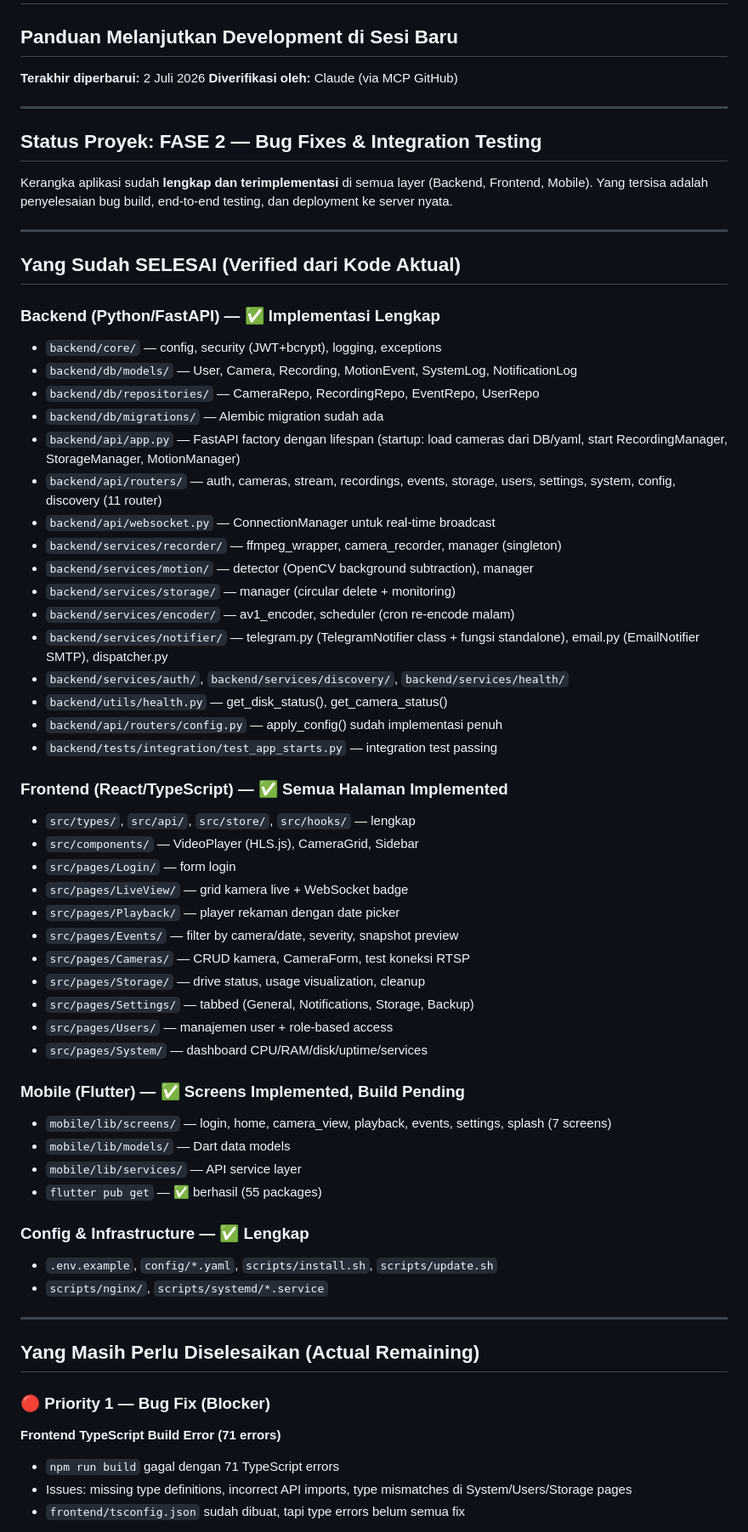
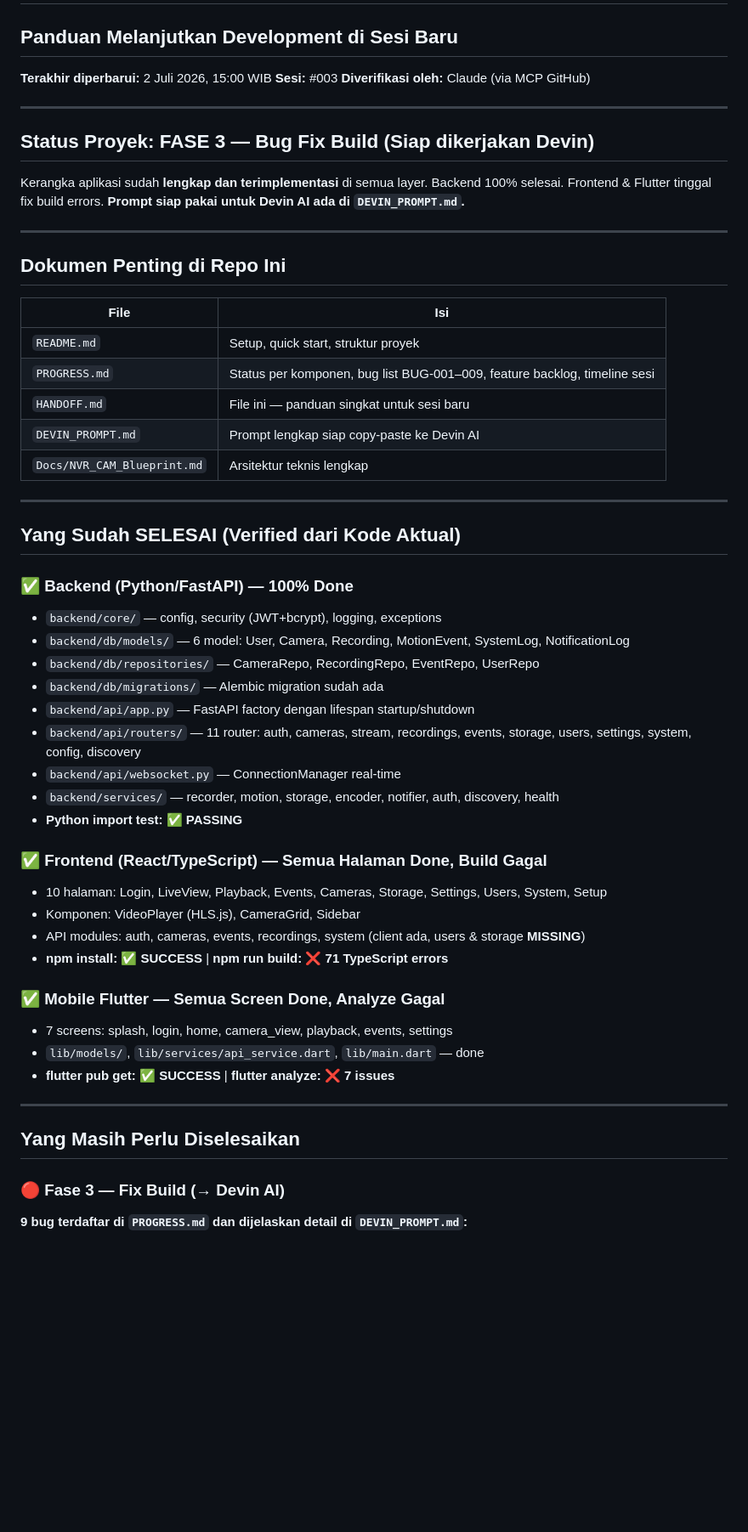
Before and after one commit to silverefendy/nvr_cam, a Markdown page: HANDOFF.md, the part around one of its changes. Shown at 85% size. GitHub-like rendering; blank space fills up the shorter version.

Commit message:
docs: update HANDOFF.md — tambah referensi DEVIN_PROMPT.md, bug table, timestamp

```diff
--- a/HANDOFF.md
+++ b/HANDOFF.md
@@ -1,69 +1,61 @@
 # HANDOFF DOCUMENT — nvr_cam
 ## Panduan Melanjutkan Development di Sesi Baru
 
-**Terakhir diperbarui:** 2 Juli 2026
+**Terakhir diperbarui:** 2 Juli 2026, 15:00 WIB
+**Sesi:** #003
 **Diverifikasi oleh:** Claude (via MCP GitHub)
 
 ---
 
-## Status Proyek: FASE 2 — Bug Fixes & Integration Testing
+## Status Proyek: FASE 3 — Bug Fix Build (Siap dikerjakan Devin)
 
-Kerangka aplikasi sudah **lengkap dan terimplementasi** di semua layer (Backend, Frontend, Mobile).
-Yang tersisa adalah penyelesaian bug build, end-to-end testing, dan deployment ke server nyata.
+Kerangka aplikasi sudah **lengkap dan terimplementasi** di semua layer.
+Backend 100% selesai. Frontend & Flutter tinggal fix build errors.
+**Prompt siap pakai untuk Devin AI ada di `DEVIN_PROMPT.md`.**
+
+---
+
+## Dokumen Penting di Repo Ini
+
+| File | Isi |
+|------|-----|
+| `README.md` | Setup, quick start, struktur proyek |
+| `PROGRESS.md` | Status per komponen, bug list BUG-001–009, feature backlog, timeline sesi |
+| `HANDOFF.md` | File ini — panduan singkat untuk sesi baru |
+| `DEVIN_PROMPT.md` | Prompt lengkap siap copy-paste ke Devin AI |
+| `Docs/NVR_CAM_Blueprint.md` | Arsitektur teknis lengkap |
 
 ---
 
 ## Yang Sudah SELESAI (Verified dari Kode Aktual)
 
-### Backend (Python/FastAPI) — ✅ Implementasi Lengkap
+### ✅ Backend (Python/FastAPI) — 100% Done
 - `backend/core/` — config, security (JWT+bcrypt), logging, exceptions
-- `backend/db/models/` — User, Camera, Recording, MotionEvent, SystemLog, NotificationLog
+- `backend/db/models/` — 6 model: User, Camera, Recording, MotionEvent, SystemLog, NotificationLog
 - `backend/db/repositories/` — CameraRepo, RecordingRepo, EventRepo, UserRepo
 - `backend/db/migrations/` — Alembic migration sudah ada
-- `backend/api/app.py` — FastAPI factory dengan lifespan (startup: load cameras dari DB/yaml, start RecordingManager, StorageManager, MotionManager)
-- `backend/api/routers/` — auth, cameras, stream, recordings, events, storage, users, settings, system, config, discovery (11 router)
-- `backend/api/websocket.py` — ConnectionManager untuk real-time broadcast
-- `backend/services/recorder/` — ffmpeg_wrapper, camera_recorder, manager (singleton)
-- `backend/services/motion/` — detector (OpenCV background subtraction), manager
-- `backend/services/storage/` — manager (circular delete + monitoring)
-- `backend/services/encoder/` — av1_encoder, scheduler (cron re-encode malam)
-- `backend/services/notifier/` — telegram.py (TelegramNotifier class + fungsi standalone), email.py (EmailNotifier SMTP), dispatcher.py
-- `backend/services/auth/`, `backend/services/discovery/`, `backend/services/health/`
-- `backend/utils/health.py` — get_disk_status(), get_camera_status()
-- `backend/api/routers/config.py` — apply_config() sudah implementasi penuh
-- `backend/tests/integration/test_app_starts.py` — integration test passing
+- `backend/api/app.py` — FastAPI factory dengan lifespan startup/shutdown
+- `backend/api/routers/` — 11 router: auth, cameras, stream, recordings, events, storage, users, settings, system, config, discovery
+- `backend/api/websocket.py` — ConnectionManager real-time
+- `backend/services/` — recorder, motion, storage, encoder, notifier, auth, discovery, health
+- **Python import test: ✅ PASSING**
 
-### Frontend (React/TypeScript) — ✅ Semua Halaman Implemented
-- `src/types/`, `src/api/`, `src/store/`, `src/hooks/` — lengkap
-- `src/components/` — VideoPlayer (HLS.js), CameraGrid, Sidebar
-- `src/pages/Login/` — form login
-- `src/pages/LiveView/` — grid kamera live + WebSocket badge
-- `src/pages/Playback/` — player rekaman dengan date picker
-- `src/pages/Events/` — filter by camera/date, severity, snapshot preview
-- `src/pages/Cameras/` — CRUD kamera, CameraForm, test koneksi RTSP
-- `src/pages/Storage/` — drive status, usage visualization, cleanup
-- `src/pages/Settings/` — tabbed (General, Notifications, Storage, Backup)
-- `src/pages/Users/` — manajemen user + role-based access
-- `src/pages/System/` — dashboard CPU/RAM/disk/uptime/services
+### ✅ Frontend (React/TypeScript) — Semua Halaman Done, Build Gagal
+- 10 halaman: Login, LiveView, Playback, Events, Cameras, Storage, Settings, Users, System, Setup
+- Komponen: VideoPlayer (HLS.js), CameraGrid, Sidebar
+- API modules: auth, cameras, events, recordings, system (client ada, users & storage **MISSING**)
+- **npm install: ✅ SUCCESS** | **npm run build: ❌ 71 TypeScript errors**
 
-### Mobile (Flutter) — ✅ Screens Implemented, Build Pending
-- `mobile/lib/screens/` — login, home, camera_view, playback, events, settings, splash (7 screens)
-- `mobile/lib/models/` — Dart data models
-- `mobile/lib/services/` — API service layer
-- `flutter pub get` — ✅ berhasil (55 packages)
-
-### Config & Infrastructure — ✅ Lengkap
-- `.env.example`, `config/*.yaml`, `scripts/install.sh`, `scripts/update.sh`
-- `scripts/nginx/`, `scripts/systemd/*.service`
+### ✅ Mobile Flutter — Semua Screen Done, Analyze Gagal
+- 7 screens: splash, login, home, camera_view, playback, events, settings
+- `lib/models/`, `lib/services/api_service.dart`, `lib/main.dart` — done
+- **flutter pub get: ✅ SUCCESS** | **flutter analyze: ❌ 7 issues**
 
 ---
 
-## Yang Masih Perlu Diselesaikan (Actual Remaining)
+## Yang Masih Perlu Diselesaikan
 
-### 🔴 Priority 1 — Bug Fix (Blocker)
+### 🔴 Fase 3 — Fix Build (→ Devin AI)
 
-**Frontend TypeScript Build Error (71 errors)**
-- `npm run build` gagal dengan 71 TypeScript errors
-- Issues: missing type definitions, incorrect API imports, type mismatches di System/Users/Storage pages
-- `frontend/tsconfig.json` sudah dibuat, tapi type errors belum semua fix
+**9 bug terdaftar di `PROGRESS.md` dan dijelaskan detail di `DEVIN_PROMPT.md`:**
 
```
Also changed, not shown: other parts of HANDOFF.md (+32 -37 lines).
